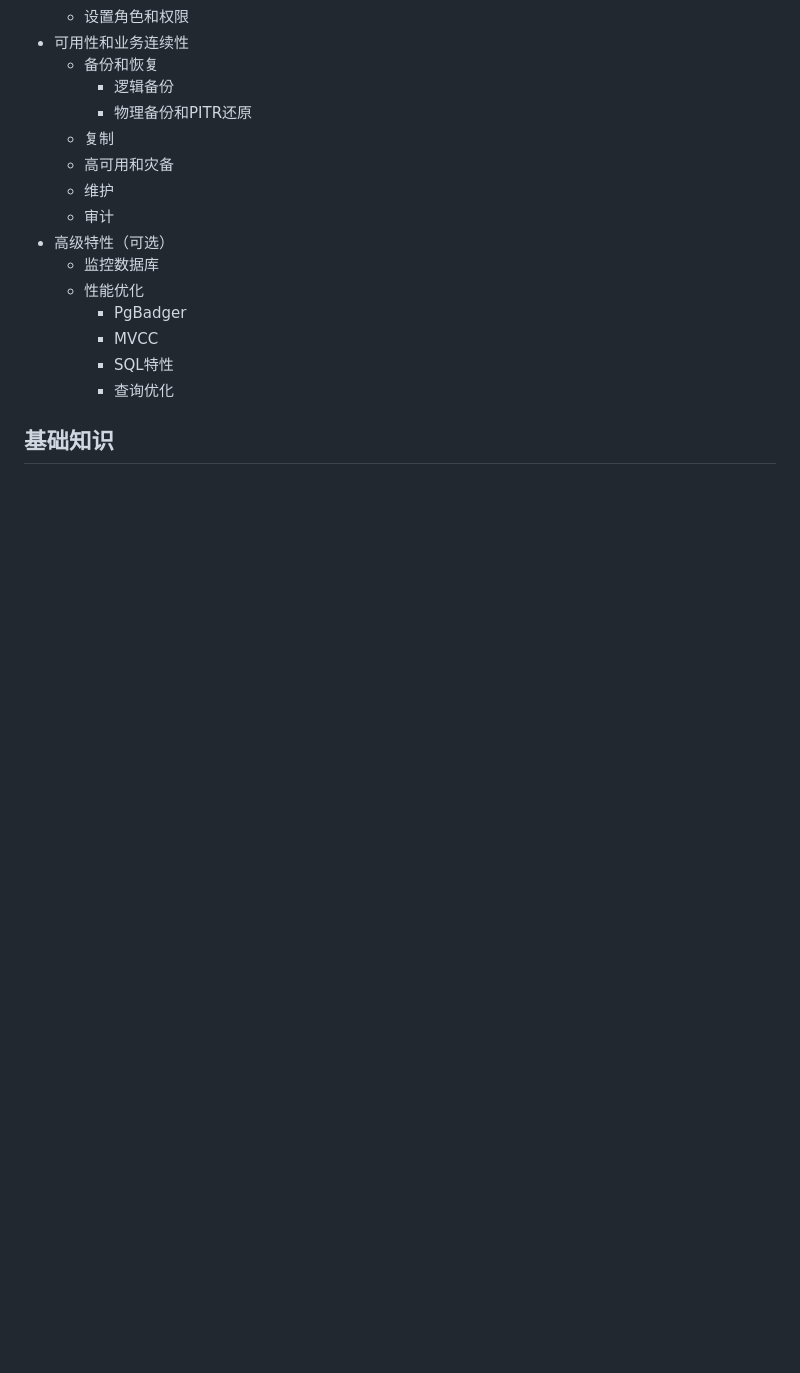
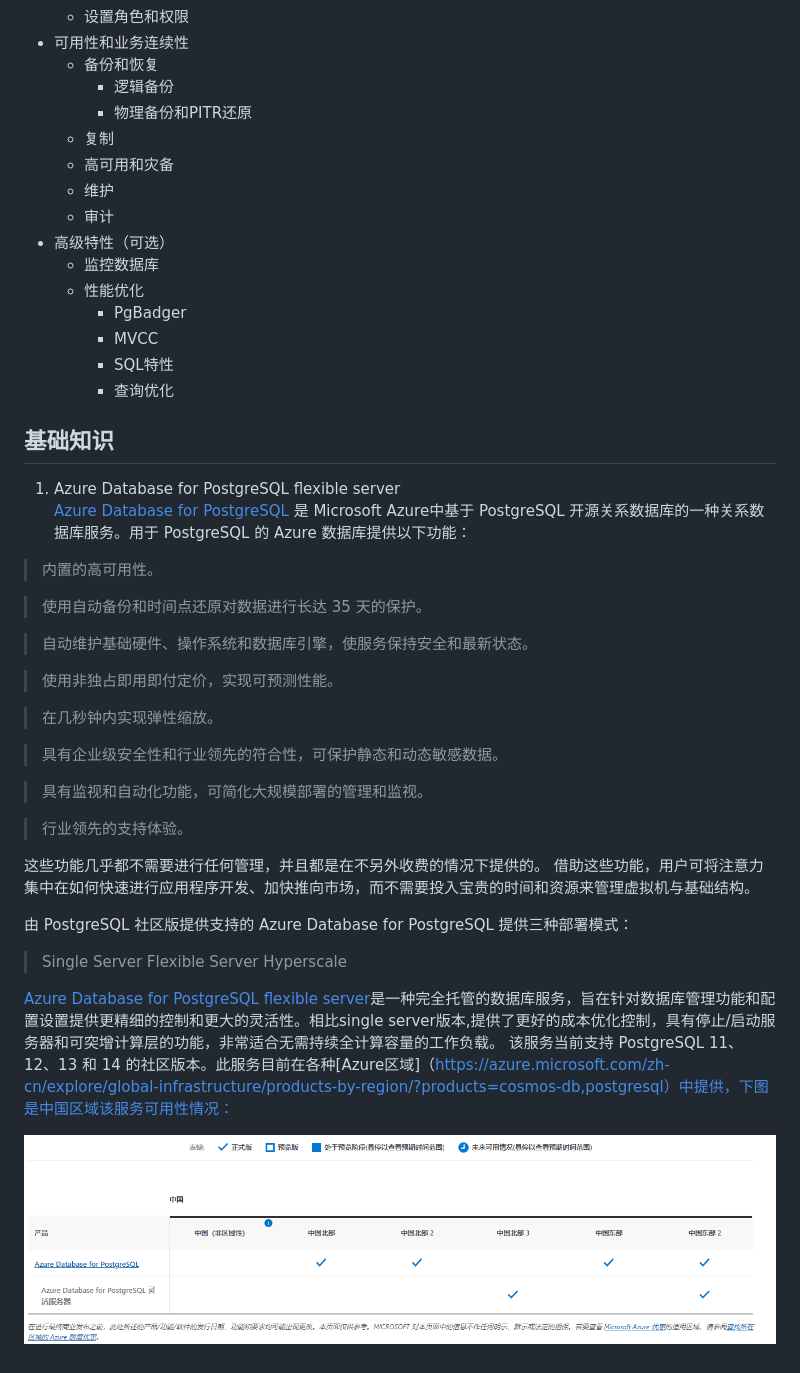
Before and after one commit to microsoft/gps-csa-tech-stack, a Markdown page: PostgresqlWorkshop/README.md, the part around the change. GitHub-like rendering; pictures changed too: PostgresqlWorkshop/media/readme_image2.png (added); blank space fills up the shorter version.

```diff
--- a/PostgresqlWorkshop/README.md
+++ b/PostgresqlWorkshop/README.md
@@ -37,3 +37,33 @@ Azure Database for PostgreSQL 是基于开源 Postgres 数据库引擎的关系
 
 
 ## 基础知识
+1. Azure Database for PostgreSQL flexible server
+   [Azure Database for PostgreSQL](https://learn.microsoft.com/zh-cn/azure/postgresql/single-server/overview) 是 Microsoft Azure中基于 PostgreSQL 开源关系数据库的一种关系数据库服务。用于 PostgreSQL 的 Azure 数据库提供以下功能：
+
+> 内置的高可用性。
+
+> 使用自动备份和时间点还原对数据进行长达 35 天的保护。
+
+> 自动维护基础硬件、操作系统和数据库引擎，使服务保持安全和最新状态。
+
+> 使用非独占即用即付定价，实现可预测性能。
+
+> 在几秒钟内实现弹性缩放。
+
+> 具有企业级安全性和行业领先的符合性，可保护静态和动态敏感数据。
+
+> 具有监视和自动化功能，可简化大规模部署的管理和监视。
+
+> 行业领先的支持体验。
+
+  这些功能几乎都不需要进行任何管理，并且都是在不另外收费的情况下提供的。 借助这些功能，用户可将注意力集中在如何快速进行应用程序开发、加快推向市场，而不需要投入宝贵的时间和资源来管理虚拟机与基础结构。
+
+  由 PostgreSQL 社区版提供支持的 Azure Database for PostgreSQL 提供三种部署模式：
+
+> Single Server
+> Flexible Server
+> Hyperscale
+
+   [Azure Database for PostgreSQL flexible server](https://learn.microsoft.com/zh-cn/azure/postgresql/flexible-server/overview)是一种完全托管的数据库服务，旨在针对数据库管理功能和配置设置提供更精细的控制和更大的灵活性。相比single server版本,提供了更好的成本优化控制，具有停止/启动服务器和可突增计算层的功能，非常适合无需持续全计算容量的工作负载。 该服务当前支持 PostgreSQL 11、12、13 和 14 的社区版本。此服务目前在各种[Azure区域]（https://azure.microsoft.com/zh-cn/explore/global-infrastructure/products-by-region/?products=cosmos-db,postgresql）中提供，下图是中国区域该服务可用性情况：
+
+   ![](./media/readme_image2.png)
```
Also changed, not shown: PostgresqlWorkshop/PostgresqlWorkshop.md (+1 -1 lines), PostgresqlWorkshop/media/readme_image1.png (added).
